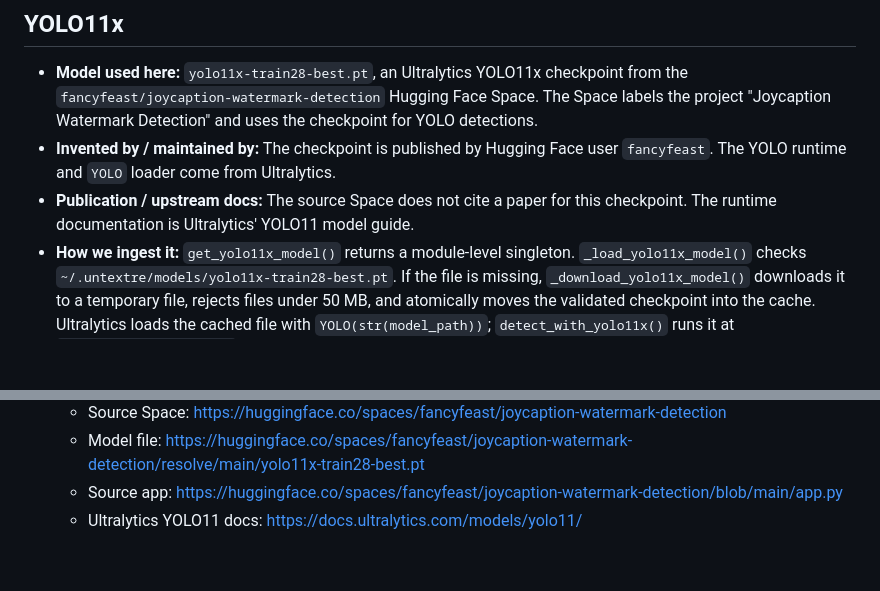
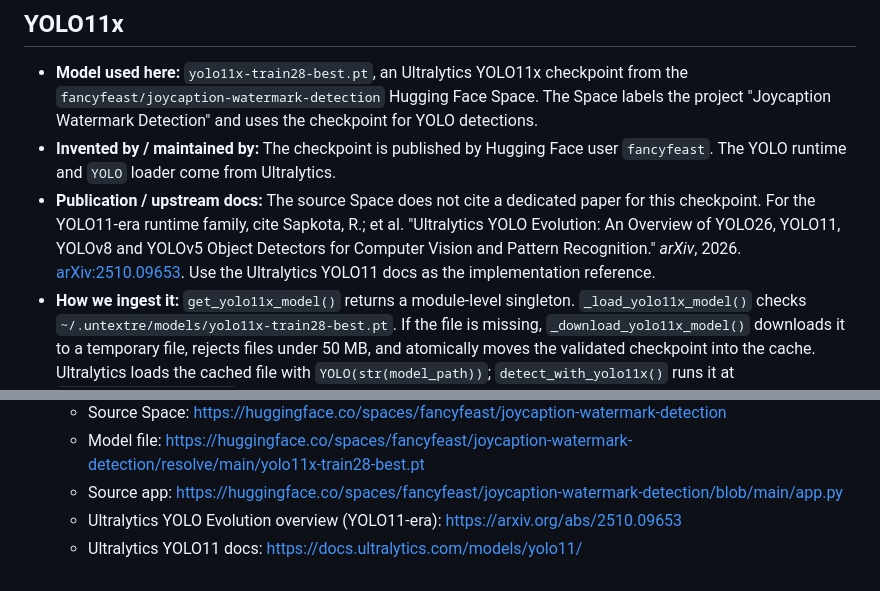
Before and after one commit to Jurph/untext, a Markdown page: docs/detector-models.md, 2 parts joined by grey strips. Drawn GitHub-style; blank space fills up the shorter version.

```diff
--- a/docs/detector-models.md
+++ b/docs/detector-models.md
@@ -101,8 +101,12 @@ automatic download breaks.
   the checkpoint for YOLO detections.
 - **Invented by / maintained by:** The checkpoint is published by Hugging Face
   user `fancyfeast`. The YOLO runtime and `YOLO` loader come from Ultralytics.
-- **Publication / upstream docs:** The source Space does not cite a paper for
-  this checkpoint. The runtime documentation is Ultralytics' YOLO11 model guide.
+- **Publication / upstream docs:** The source Space does not cite a dedicated
+  paper for this checkpoint. For the YOLO11-era runtime family, cite Sapkota,
+  R.; et al. "Ultralytics YOLO Evolution: An Overview of YOLO26, YOLO11,
+  YOLOv8 and YOLOv5 Object Detectors for Computer Vision and Pattern
+  Recognition." *arXiv*, 2026. [arXiv:2510.09653](https://arxiv.org/abs/2510.09653).
+  Use the Ultralytics YOLO11 docs as the implementation reference.
 - **How we ingest it:** `get_yolo11x_model()` returns a module-level singleton.
   `_load_yolo11x_model()` checks
   `~/.untextre/models/yolo11x-train28-best.pt`. If the file is missing,
@@ -124,4 +128,5 @@ automatic download breaks.
   - Source Space: https://huggingface.co/spaces/fancyfeast/joycaption-watermark-detection
   - Model file: https://huggingface.co/spaces/fancyfeast/joycaption-watermark-detection/resolve/main/yolo11x-train28-best.pt
   - Source app: https://huggingface.co/spaces/fancyfeast/joycaption-watermark-detection/blob/main/app.py
+  - Ultralytics YOLO Evolution overview (YOLO11-era): https://arxiv.org/abs/2510.09653
   - Ultralytics YOLO11 docs: https://docs.ultralytics.com/models/yolo11/
```
Also changed, not shown: README.md (+1 -1 lines).
